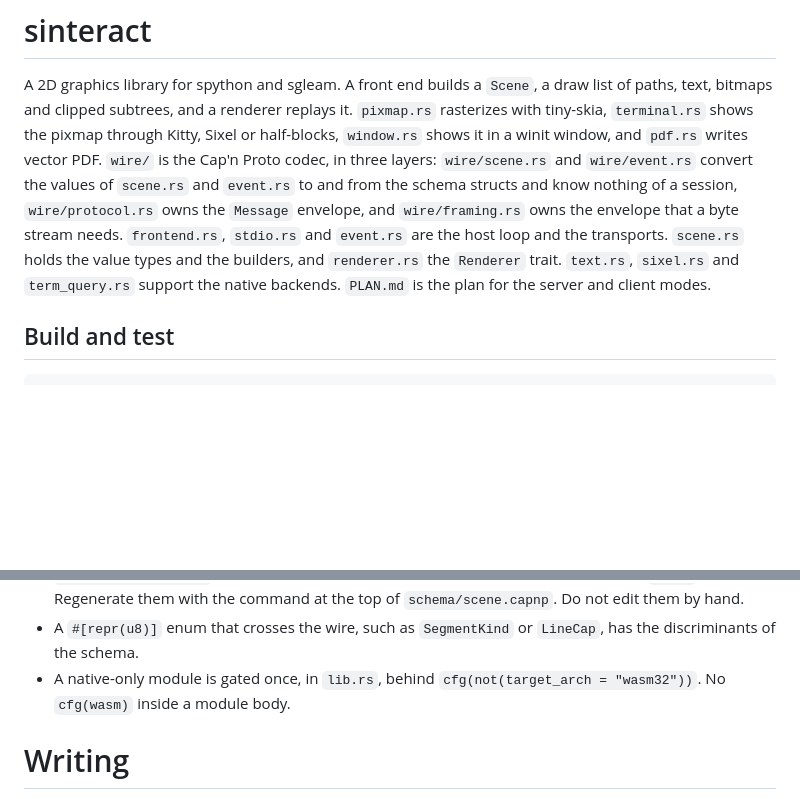
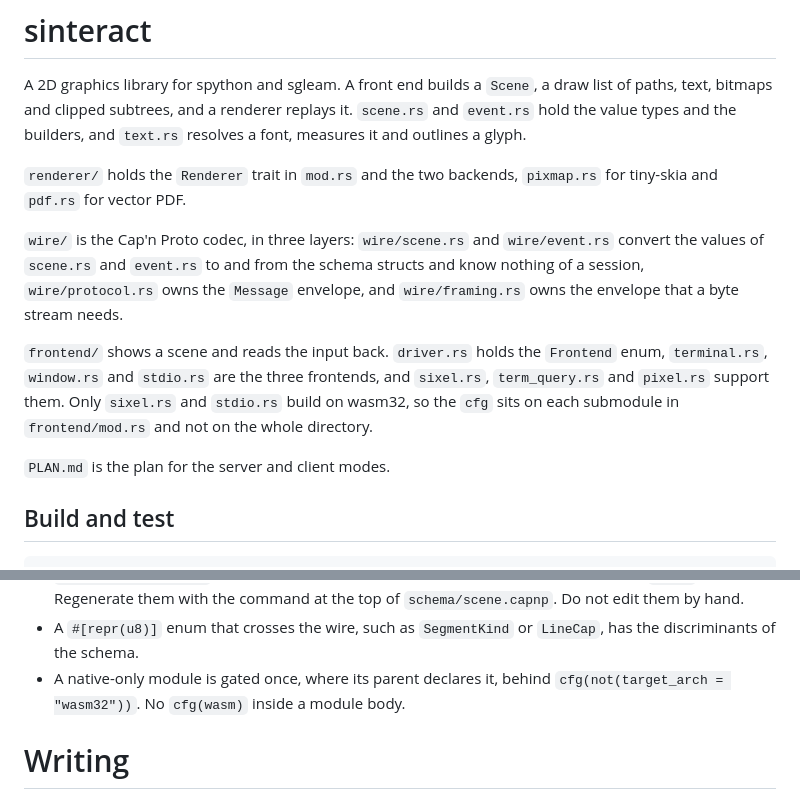
Before and after one commit to malbarbo/sinteract, a Markdown page: AGENTS.md, 2 parts joined by grey strips. Rendered like a GitHub page; blank space fills up the shorter version.

Commit message:
docs: describe the renderer and frontend modules in AGENTS.md
The map named eleven files at the crate root that are now submodules of
renderer and frontend, and the rule that a native-only module is gated in
lib.rs no longer holds for the submodules of frontend.

```diff
--- a/AGENTS.md
+++ b/AGENTS.md
@@ -2,17 +2,25 @@
 
 A 2D graphics library for spython and sgleam. A front end builds a `Scene`,
 a draw list of paths, text, bitmaps and clipped subtrees, and a renderer
-replays it. `pixmap.rs` rasterizes with tiny-skia, `terminal.rs` shows the
-pixmap through Kitty, Sixel or half-blocks, `window.rs` shows it in a winit
-window, and `pdf.rs` writes vector PDF. `wire/` is the Cap'n Proto codec, in three
-layers: `wire/scene.rs` and `wire/event.rs` convert the values of `scene.rs`
-and `event.rs` to and from the schema structs and know nothing of a session,
-`wire/protocol.rs` owns the `Message` envelope, and `wire/framing.rs` owns
-the envelope that a byte stream needs. `frontend.rs`, `stdio.rs` and
-`event.rs` are the host loop and the transports. `scene.rs` holds the value types and the builders, and
-`renderer.rs` the `Renderer` trait. `text.rs`, `sixel.rs` and
-`term_query.rs` support the native backends. `PLAN.md` is the plan for the
-server and client modes.
+replays it. `scene.rs` and `event.rs` hold the value types and the
+builders, and `text.rs` resolves a font, measures it and outlines a glyph.
+
+`renderer/` holds the `Renderer` trait in `mod.rs` and the two backends,
+`pixmap.rs` for tiny-skia and `pdf.rs` for vector PDF.
+
+`wire/` is the Cap'n Proto codec, in three layers: `wire/scene.rs` and
+`wire/event.rs` convert the values of `scene.rs` and `event.rs` to and from
+the schema structs and know nothing of a session, `wire/protocol.rs` owns
+the `Message` envelope, and `wire/framing.rs` owns the envelope that a byte
+stream needs.
+
+`frontend/` shows a scene and reads the input back. `driver.rs` holds the
+`Frontend` enum, `terminal.rs`, `window.rs` and `stdio.rs` are the three
+frontends, and `sixel.rs`, `term_query.rs` and `pixel.rs` support them.
+Only `sixel.rs` and `stdio.rs` build on wasm32, so the `cfg` sits on each
+submodule in `frontend/mod.rs` and not on the whole directory.
+
+`PLAN.md` is the plan for the server and client modes.
 
 ## Build and test
 
@@ -55,7 +63,7 @@ change is more than one, and it becomes more than one commit.
   `schema/scene.capnp`. Do not edit them by hand.
 - A `#[repr(u8)]` enum that crosses the wire, such as `SegmentKind` or
   `LineCap`, has the discriminants of the schema.
-- A native-only module is gated once, in `lib.rs`, behind
+- A native-only module is gated once, where its parent declares it, behind
   `cfg(not(target_arch = "wasm32"))`. No `cfg(wasm)` inside a module body.
 
 # Writing
```
